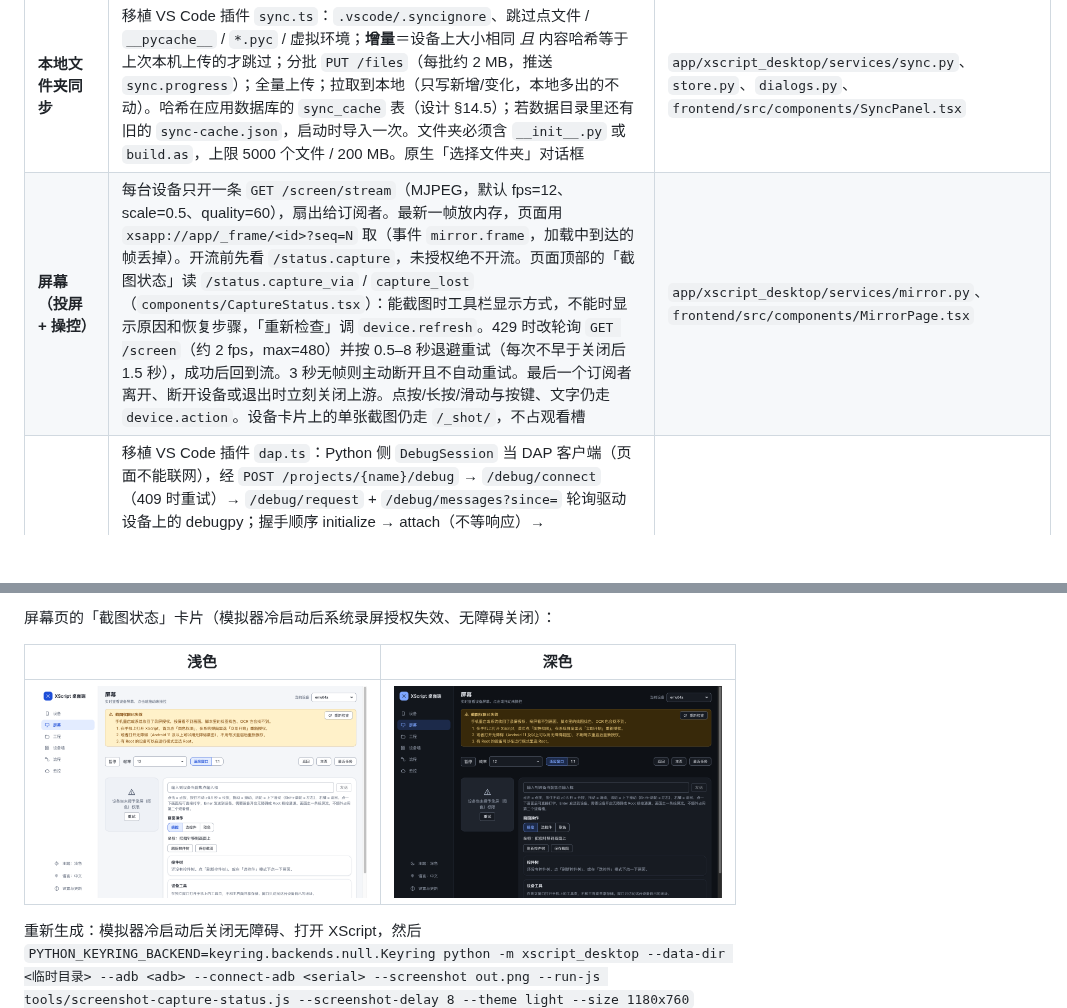
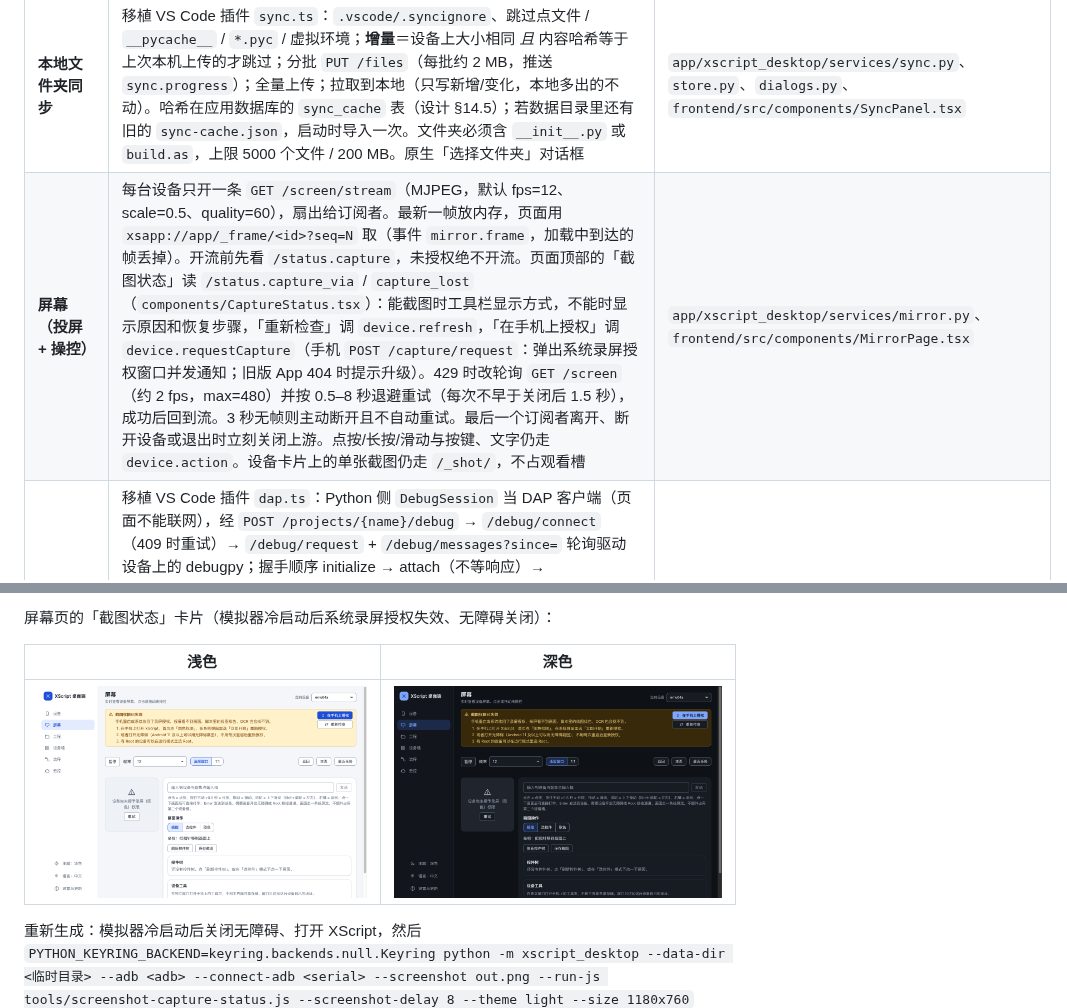
Before and after one commit to JackLuguibin/xscript, a Markdown page: desktop/README.md, 2 parts joined by grey strips. Drawn GitHub-style; pictures changed too: docs/images/desktop-capture-lost-dark.png, docs/images/desktop-capture-lost-light.png; blank space fills up the shorter version.

Commit message:
docs: describe granting capture from the desktop and retake screenshots

```diff
--- a/desktop/README.md
+++ b/desktop/README.md
@@ -24,7 +24,7 @@
 | **工程页** | 选在线设备 → 工程列表 / 新建 → 文件列表 → 编辑与保存（⌘/Ctrl+S）→ 保存并运行（F6）/ 停止（Shift+F6）→ 按 `seq` 游标跟随 `/logs`（约 1 s 轮询，最多 2000 行）；文件 **新建 / 重命名 / 删除**（入口 `__init__.py` 受保护）；文件夹整体删除（确认框列出其中的文件，`project.deleteFile` 带 `recursive: true`）；**在工程中搜索**（⌘⇧F / Ctrl+Shift+F；区分大小写、正则；结果按文件分组，点开选中匹配；RPC `project.search`）；返回 / 主页 / 最近任务 按键 | `frontend/src/components/ProjectsPage.tsx`、`ProjectSearch.tsx`、`app/xscript_desktop/services/project_search.py` |
 | **Monaco 编辑器** | 本地打包（无 CDN，CSP 下可用），只注册 Python；按需加载（约 4 MB 的独立 chunk）；**补全** 来自 `ide/python-stubs`：`import` / `from … import` / 别名 `x.` / 类成员，带签名与文档。数据重新生成：`python3 frontend/scripts/gen_stub_completions.py`（`--check` 由 pytest 守着）。浏览器演示模式与 jsdom 测试里回退为 `<textarea>` | `frontend/src/editor/`、`components/CodeEditor.tsx` |
 | **本地文件夹同步** | 移植 VS Code 插件 `sync.ts`：`.vscode/.syncignore`、跳过点文件 / `__pycache__` / `*.pyc` / 虚拟环境；**增量**＝设备上大小相同 *且* 内容哈希等于上次本机上传的才跳过；分批 `PUT /files`（每批约 2 MB，推送 `sync.progress`）；全量上传；拉取到本地（只写新增/变化，本地多出的不动）。哈希在应用数据库的 `sync_cache` 表（设计 §14.5）；若数据目录里还有旧的 `sync-cache.json`，启动时导入一次。文件夹必须含 `__init__.py` 或 `build.as`，上限 5000 个文件 / 200 MB。原生「选择文件夹」对话框 | `app/xscript_desktop/services/sync.py`、`store.py`、`dialogs.py`、`frontend/src/components/SyncPanel.tsx` |
-| **屏幕（投屏 + 操控）** | 每台设备只开一条 `GET /screen/stream`（MJPEG，默认 fps=12、scale=0.5、quality=60），扇出给订阅者。最新一帧放内存，页面用 `xsapp://app/_frame/<id>?seq=N` 取（事件 `mirror.frame`，加载中到达的帧丢掉）。开流前先看 `/status.capture`，未授权绝不开流。页面顶部的「截图状态」读 `/status.capture_via` / `capture_lost`（`components/CaptureStatus.tsx`）：能截图时工具栏显示方式，不能时显示原因和恢复步骤，「重新检查」调 `device.refresh`。429 时改轮询 `GET /screen`（约 2 fps，max=480）并按 0.5–8 秒退避重试（每次不早于关闭后 1.5 秒），成功后回到流。3 秒无帧则主动断开且不自动重试。最后一个订阅者离开、断开设备或退出时立刻关闭上游。点按/长按/滑动与按键、文字仍走 `device.action`。设备卡片上的单张截图仍走 `/_shot/`，不占观看槽 | `app/xscript_desktop/services/mirror.py`、`frontend/src/components/MirrorPage.tsx` |
+| **屏幕（投屏 + 操控）** | 每台设备只开一条 `GET /screen/stream`（MJPEG，默认 fps=12、scale=0.5、quality=60），扇出给订阅者。最新一帧放内存，页面用 `xsapp://app/_frame/<id>?seq=N` 取（事件 `mirror.frame`，加载中到达的帧丢掉）。开流前先看 `/status.capture`，未授权绝不开流。页面顶部的「截图状态」读 `/status.capture_via` / `capture_lost`（`components/CaptureStatus.tsx`）：能截图时工具栏显示方式，不能时显示原因和恢复步骤，「重新检查」调 `device.refresh`，「在手机上授权」调 `device.requestCapture`（手机 `POST /capture/request`：弹出系统录屏授权窗口并发通知；旧版 App 404 时提示升级）。429 时改轮询 `GET /screen`（约 2 fps，max=480）并按 0.5–8 秒退避重试（每次不早于关闭后 1.5 秒），成功后回到流。3 秒无帧则主动断开且不自动重试。最后一个订阅者离开、断开设备或退出时立刻关闭上游。点按/长按/滑动与按键、文字仍走 `device.action`。设备卡片上的单张截图仍走 `/_shot/`，不占观看槽 | `app/xscript_desktop/services/mirror.py`、`frontend/src/components/MirrorPage.tsx` |
 | **断点调试** | 移植 VS Code 插件 `dap.ts`：Python 侧 `DebugSession` 当 DAP 客户端（页面不能联网），经 `POST /projects/{name}/debug` → `/debug/connect`（409 时重试）→ `/debug/request` + `/debug/messages?since=` 轮询驱动设备上的 debugpy；握手顺序 initialize → attach（不等响应）→ `initialized` → setBreakpoints → setExceptionBreakpoints(uncaught) → configurationDone。Monaco **装订线断点**（点行号左侧或 F9），暂停行高亮并自动打开对应文件；工具栏 调试/继续（F5）、单步跳过（F10）、进入（F11）、跳出（Shift+F11）、暂停、分离、停止（Shift+F5）；**调用栈**（工程外的帧会标出来）、**变量**（Locals 自动展开，Globals 与子对象按需展开）、在栈帧上**求值**、调试控制台。停止时先发 DAP `disconnect(terminateDebuggee=false)` 再关通道，然后只停自己启动的脚本（设备忙时报 409「已在运行」，不会停别人的脚本）；会话中切换断点会立即下发 | `app/xscript_desktop/services/debugger.py`、`frontend/src/components/DebugPanel.tsx` |
 | **中 / 英界面** | 侧栏底部切换，记住选择，设置 `<html lang>`；两套词典键由类型和测试保证一致 | `frontend/src/strings.ts`、`src/i18n.ts` |
 | **已保存设备** | SQLite `desktop.db`（WAL，专用线程）。连接成功后记住设备；**不保存 adb 自动分配的本地端口**，下次按序列号重新 `forward`。断开后卡片留在列表里显示离线，忘记才删除。可改名称、分组、备注，以及「自动重连」：第一次连上的设备默认勾上，打开窗口时并行重连，ADB 设备重新插上（或刚授权）时也会自动连接；设备页顶部「自动重连设备」是全局开关（设计 §14.5）。数据库损坏会改名后重建并提示；来自更新版本则只读。不写密钥 | `app/xscript_desktop/services/store.py`、`frontend/src/components/DevicePage.tsx` |
```
Also changed, not shown: docs/使用手册.md (+1 -1 lines).
